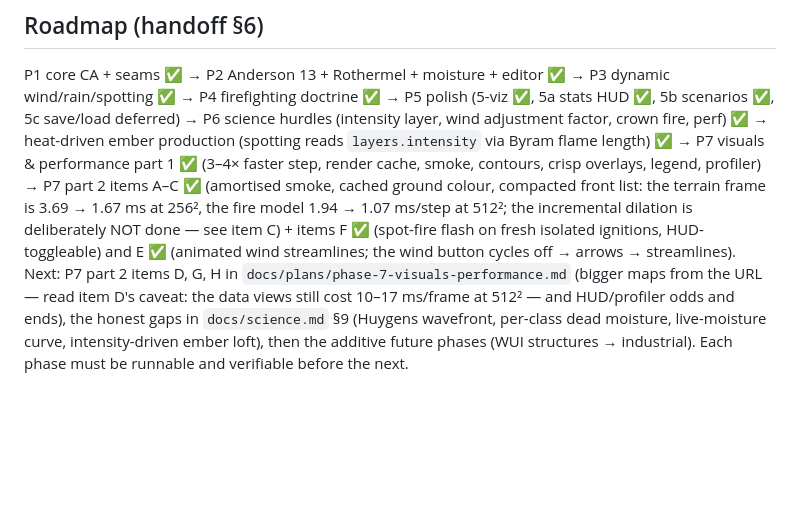
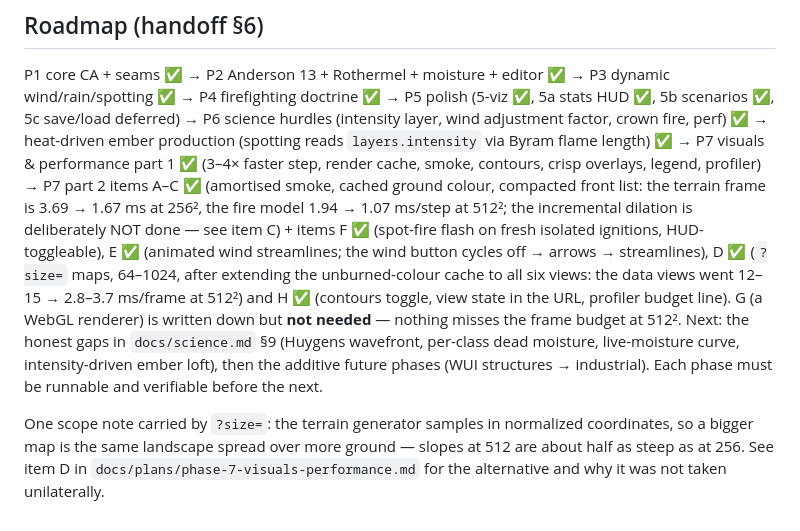
Before and after one commit to BoykoNeov/wildfire-sandbox, a Markdown page: CLAUDE.md, the part around the change. Rendered like a GitHub page; blank space fills up the shorter version.

```diff
--- a/CLAUDE.md
+++ b/CLAUDE.md
@@ -119,12 +119,19 @@ smoke, contours, crisp overlays, legend, profiler) → P7 part 2 items A–C ✅
 (amortised smoke, cached ground colour, compacted front list: the terrain frame
 is 3.69 → 1.67 ms at 256², the fire model 1.94 → 1.07 ms/step at 512²; the
 incremental dilation is deliberately NOT done — see item C) + items F ✅
-(spot-fire flash on fresh isolated ignitions, HUD-toggleable) and E ✅ (animated
-wind streamlines; the wind button cycles off → arrows → streamlines). Next: P7
-part 2 items D, G, H in `docs/plans/phase-7-visuals-performance.md` (bigger maps
-from the URL — read item D's caveat: the data views still cost 10–17 ms/frame at
-512² — and HUD/profiler odds and ends), the honest gaps
-in `docs/science.md` §9 (Huygens wavefront, per-class dead moisture,
-live-moisture curve, intensity-driven ember loft), then the additive future
-phases (WUI structures → industrial). Each phase must be runnable and verifiable
-before the next.
+(spot-fire flash on fresh isolated ignitions, HUD-toggleable), E ✅ (animated
+wind streamlines; the wind button cycles off → arrows → streamlines), D ✅
+(`?size=` maps, 64–1024, after extending the unburned-colour cache to all six
+views: the data views went 12–15 → 2.8–3.7 ms/frame at 512²) and H ✅ (contours
+toggle, view state in the URL, profiler budget line). G (a WebGL renderer) is
+written down but **not needed** — nothing misses the frame budget at 512².
+Next: the honest gaps in `docs/science.md` §9 (Huygens wavefront, per-class dead
+moisture, live-moisture curve, intensity-driven ember loft), then the additive
+future phases (WUI structures → industrial). Each phase must be runnable and
+verifiable before the next.
+
+One scope note carried by `?size=`: the terrain generator samples in normalized
+coordinates, so a bigger map is the same landscape spread over more ground —
+slopes at 512 are about half as steep as at 256. See item D in
+`docs/plans/phase-7-visuals-performance.md` for the alternative and why it was
+not taken unilaterally.
```
Also changed, not shown: docs/plans/phase-7-visuals-performance.md (+80 -24 lines).
